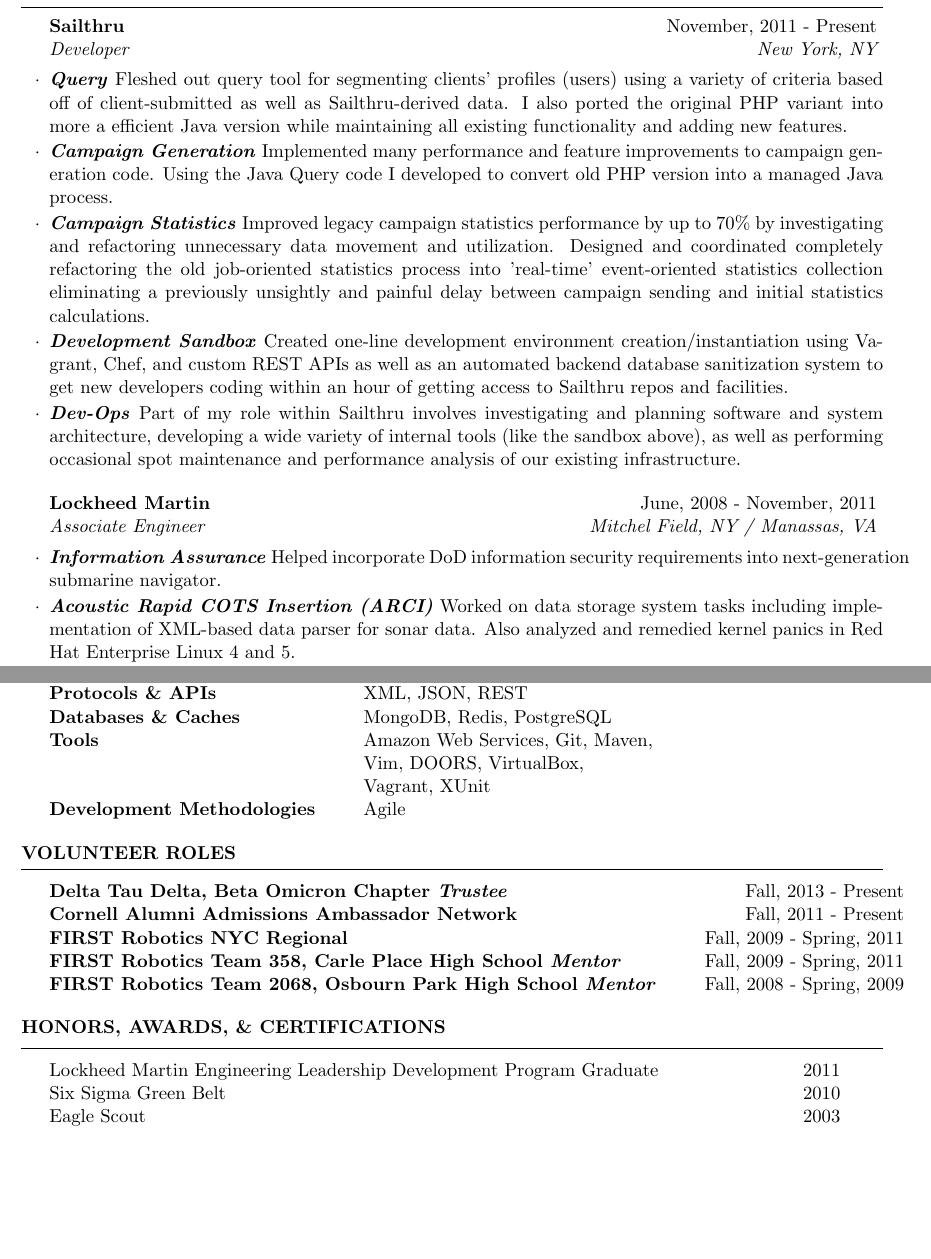
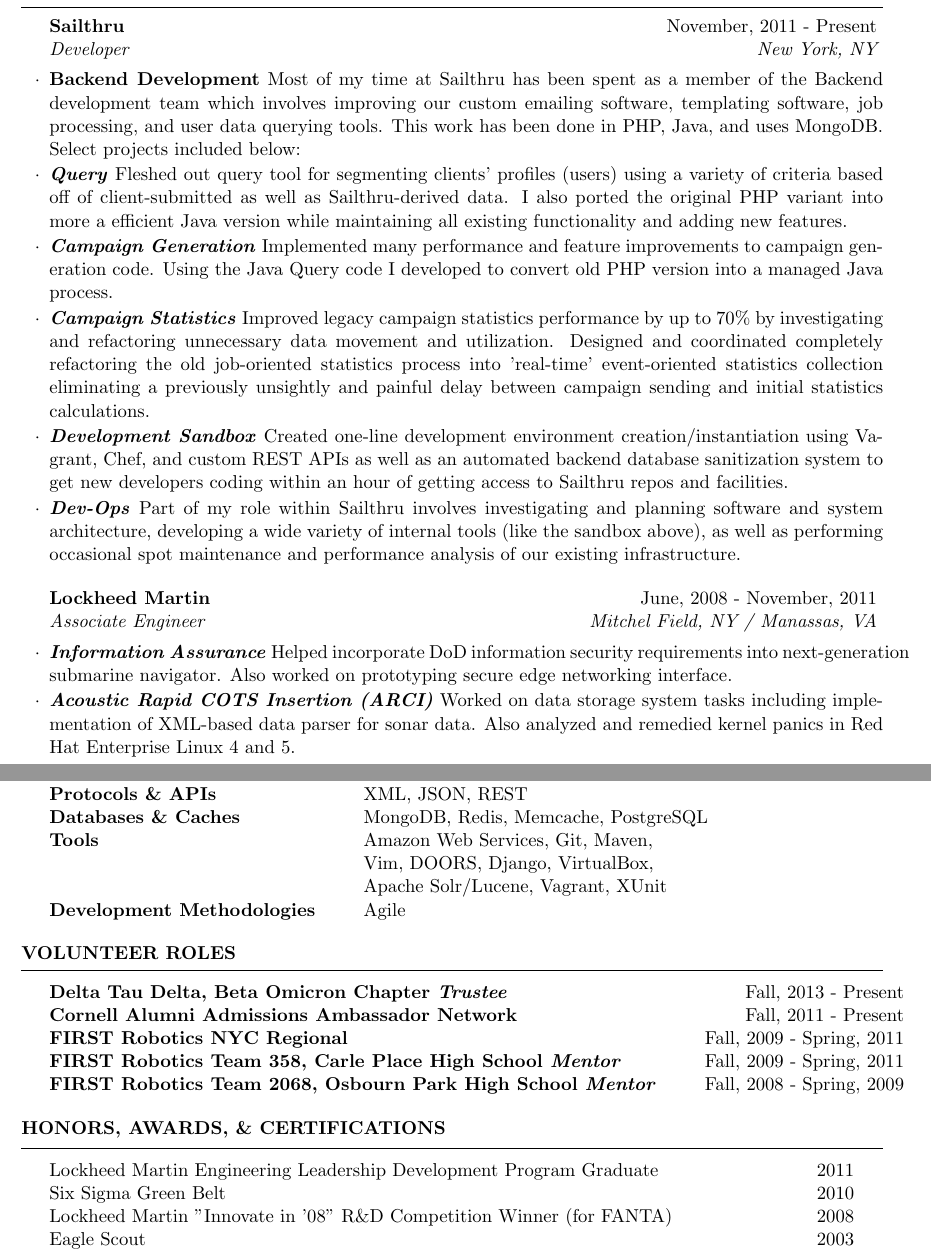
Before and after one commit to mguindin/resume, a LaTeX CV (resume.tex): two parts of pages 1 and 2 of 2, joined at a grey line, cut so that both start at the same text, the shorter picture padded with empty space. Compiled offline with pdfLaTeX.

Commit message:
fleshing out some sailthru experience and added on a few more projects under technical strengths

```diff
--- a/resume.tex
+++ b/resume.tex
@@ -48,6 +48,7 @@
 \begin{rSection}{Experience}
 
 \begin{rSubsection}{Sailthru}{November, 2011 - Present}{Developer}{New York, NY}
+\item \textbf{Backend Development} Most of my time at Sailthru has been spent as a member of the Backend development team which involves improving our custom emailing software, templating software, job processing, and user data querying tools.  This work has been done in PHP, Java, and uses MongoDB.  Select projects included below:
 \item \textbf{\textit{Query}} Fleshed out query tool for segmenting clients' profiles (users) using a variety of criteria based off of client-submitted as well as Sailthru-derived data. I also ported the original PHP variant into more a efficient Java version while maintaining all existing functionality and adding new features.
 \item \textbf{\textit{Campaign Generation}} Implemented many performance and feature improvements to campaign generation code.  Using the Java Query code I developed to convert old PHP version into a managed Java process.
 \item \textbf{\textit{Campaign Statistics}} Improved legacy campaign statistics performance by up to 70\% by investigating and refactoring unnecessary data movement and utilization. Designed and coordinated completely refactoring the old job-oriented statistics process into 'real-time' event-oriented statistics collection eliminating a previously unsightly and painful delay between campaign sending and initial statistics calculations.
@@ -58,14 +59,14 @@
 %------------------------------------------------
 
 \begin{rSubsection}{Lockheed Martin}{June, 2008 - November, 2011}{Associate Engineer}{Mitchel Field, NY / Manassas, VA}
-\item \textbf{\textit{Information Assurance}} Helped incorporate DoD information security requirements into next-generation submarine navigator.
+\item \textbf{\textit{Information Assurance}} Helped incorporate DoD information security requirements into next-generation submarine navigator.  Also worked on prototyping secure edge networking interface.
 \item \textbf{\textit{Acoustic Rapid COTS Insertion (ARCI)}} Worked on data storage system tasks including implementation of XML-based data parser for sonar data. Also analyzed and remedied kernel panics in Red Hat Enterprise Linux 4 and 5.
 \item \textbf{\textit{Focused Acoustics Naval Tactical Array (FANTA)}} Project was a result of winning internal R\&D money based off of a white paper that I worked on with a few other young employees. Worked with 3 other young engineers to simulate, build, and test prototype for novel sonar device. Performed simulations using MATLAB and helped fabricate prototype. Project was performed during off-hours from ARCI.
 \item \textbf{\textit{Engineering Leadership Development Program}} Selected as part of a group of young engineers to build leadership abilities through additional education and project work.
-    \begin{description}
-    \item[SHIp Enterprise Layered Defense (SHIELD)] Lead Software Engineer
-    \item[RMMV Mock Proposal] Responsible for hardware design and estimate as well as proposal organization
-    \end{description}
+\begin{description}
+\item[SHIp Enterprise Layered Defense (SHIELD)] Lead Software Engineer
+\item[RMMV Mock Proposal] Responsible for hardware design and estimate as well as proposal organization
+\end{description}
 \end{rSubsection}
 
 \end{rSection}
@@ -79,12 +80,13 @@
 \begin{tabular}{ @{} >{\bfseries}l @{\hspace{6ex}} l }
 Languages & Java, PHP, Python, Javascript, MATLAB, \\
 & C, Bash/zsh scripting \\
-Operating Systems & Linux (Ubuntu, RHEL, CentOS), Mac OS X, Windows \\
+Operating Systems & Linux (Ubuntu, RHEL, CentOS), Mac OS X, \\
+& Windows \\
 Protocols \& APIs & XML, JSON, REST \\
-Databases \& Caches & MongoDB, Redis, PostgreSQL \\
+Databases \& Caches & MongoDB, Redis, Memcache, PostgreSQL \\
 Tools & Amazon Web Services, Git, Maven, \\
-& Vim, DOORS, VirtualBox, \\
-& Vagrant, XUnit \\
+& Vim, DOORS, Django, VirtualBox, \\
+& Apache Solr/Lucene, Vagrant, XUnit \\
 Development Methodologies & Agile
 \end{tabular}
 
@@ -114,6 +116,7 @@
 \begin{tabular}{ @{} >{}l @{\hspace{18ex}} r }
 Lockheed Martin Engineering Leadership Development Program Graduate & 2011\\
 Six Sigma Green Belt & 2010 \\
+Lockheed Martin "Innovate in '08" R\&D Competition Winner (for FANTA) & 2008 \\
 Eagle Scout & 2003
 \end{tabular}
 
```
Also changed, not shown: 1 other file.
